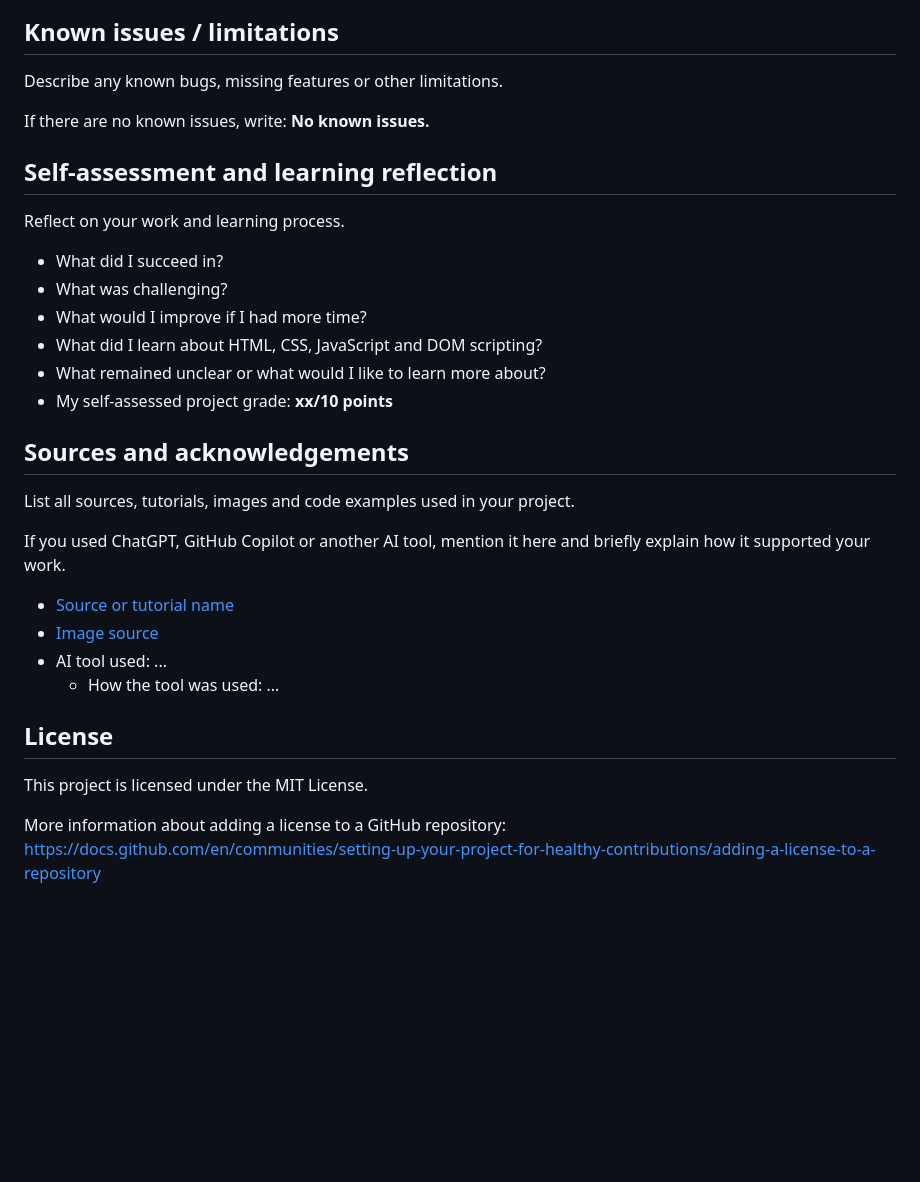
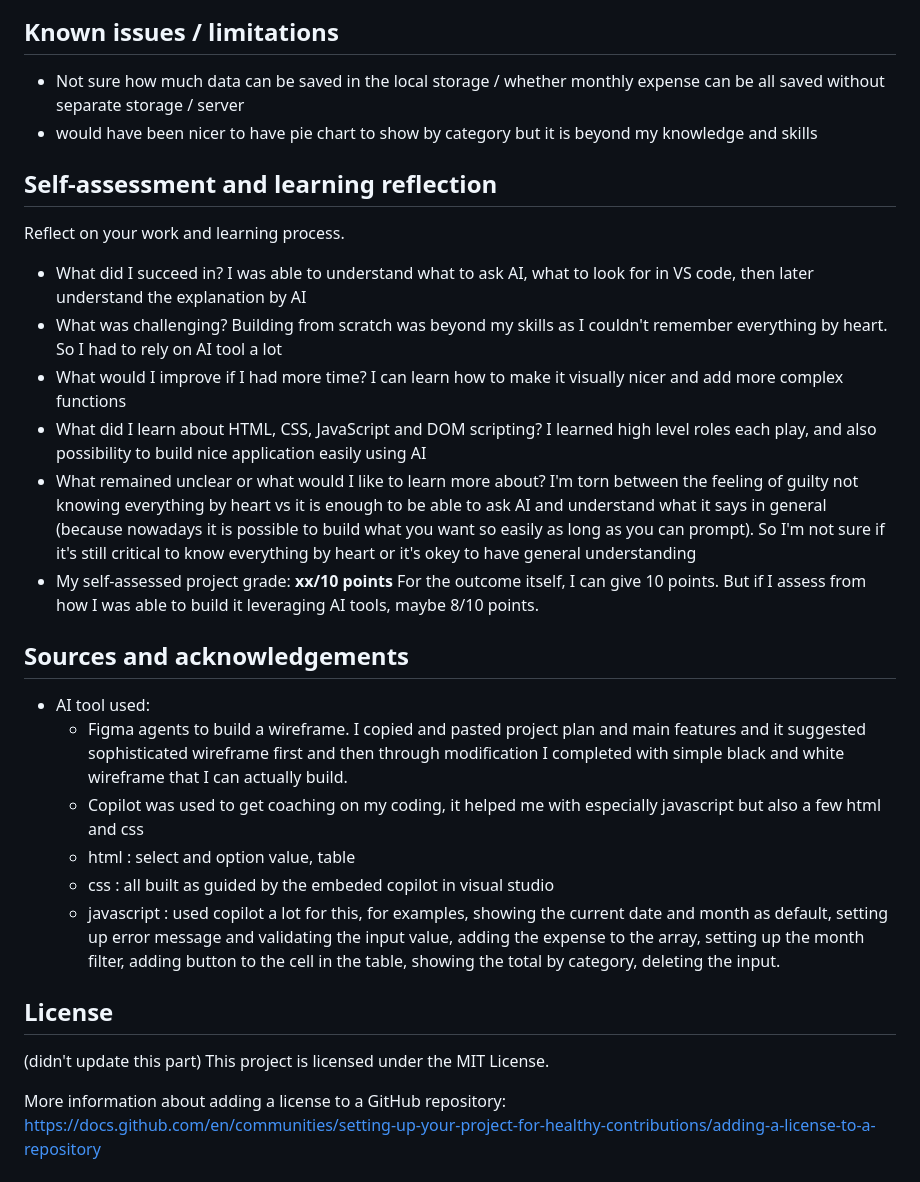
Before and after one commit to JiC-Lau/Project1, a Markdown page: README.md, the part around one of its changes. Rendered like a GitHub page; blank space fills up the shorter version.

Commit message:
Revise README with self-assessment and acknowledgements
Updated README with project reflections, known issues, and sources.

```diff
--- a/README.md
+++ b/README.md
@@ -85,34 +82,31 @@ Example:
 
 ## Known issues / limitations
 
-Describe any known bugs, missing features or other limitations.
-
-If there are no known issues, write: **No known issues.**
+- Not sure how much data can be saved in the local storage / whether monthly expense can be all saved without separate storage / server
+- would have been nicer to have pie chart to show by category but it is beyond my knowledge and skills
 
 ## Self-assessment and learning reflection
 
 Reflect on your work and learning process.
 
-- What did I succeed in?
-- What was challenging?
-- What would I improve if I had more time?
-- What did I learn about HTML, CSS, JavaScript and DOM scripting?
-- What remained unclear or what would I like to learn more about?
-- My self-assessed project grade: **xx/10 points**
+- What did I succeed in? I was able to understand what to ask AI, what to look for in VS code, then later understand the explanation by AI
+- What was challenging? Building from scratch was beyond my skills as I couldn't remember everything by heart. So I had to rely on AI tool a lot
+- What would I improve if I had more time? I can learn how to make it visually nicer and add more complex functions
+- What did I learn about HTML, CSS, JavaScript and DOM scripting? I learned high level roles each play, and also possibility to build nice application easily using AI
+- What remained unclear or what would I like to learn more about? I'm torn between the feeling of guilty not knowing everything by heart vs it is enough to be able to ask AI and understand what it says in general (because nowadays it is possible to build what you want so easily as long as you can prompt). So I'm not sure if it's still critical to know everything by heart or it's okey to have general understanding
+- My self-assessed project grade: **xx/10 points** For the outcome itself, I can give 10 points. But if I assess from how I was able to build it leveraging AI tools, maybe 8/10 points.
 
 ## Sources and acknowledgements
 
-List all sources, tutorials, images and code examples used in your project.
-
-If you used ChatGPT, GitHub Copilot or another AI tool, mention it here and briefly explain how it supported your work.
-
-- [Source or tutorial name](https://example.com/)
-- [Image source](https://example.com/)
-- AI tool used: ...
-  - How the tool was used: ...
+- AI tool used:
+  - Figma agents to build a wireframe. I copied and pasted project plan and main features and it suggested sophisticated wireframe first and then through modification I completed with simple black and white wireframe that I can actually build.
+  - Copilot was used to get coaching on my coding, it helped me with especially javascript but also a few html and css
+  - html : select and option value, table
+  - css : all built as guided by the embeded copilot in visual studio
+  - javascript : used copilot a lot for this, for examples, showing the current date and month as default, setting up error message and validating the input value, adding the expense to the array, setting up the month filter, adding button to the cell in the table, showing the total by category, deleting the input.
 
 ## License
-
+(didn't update this part)
 This project is licensed under the MIT License.
 
 More information about adding a license to a GitHub repository:
```
Also changed, not shown: other parts of README.md (+1 -4 lines).
